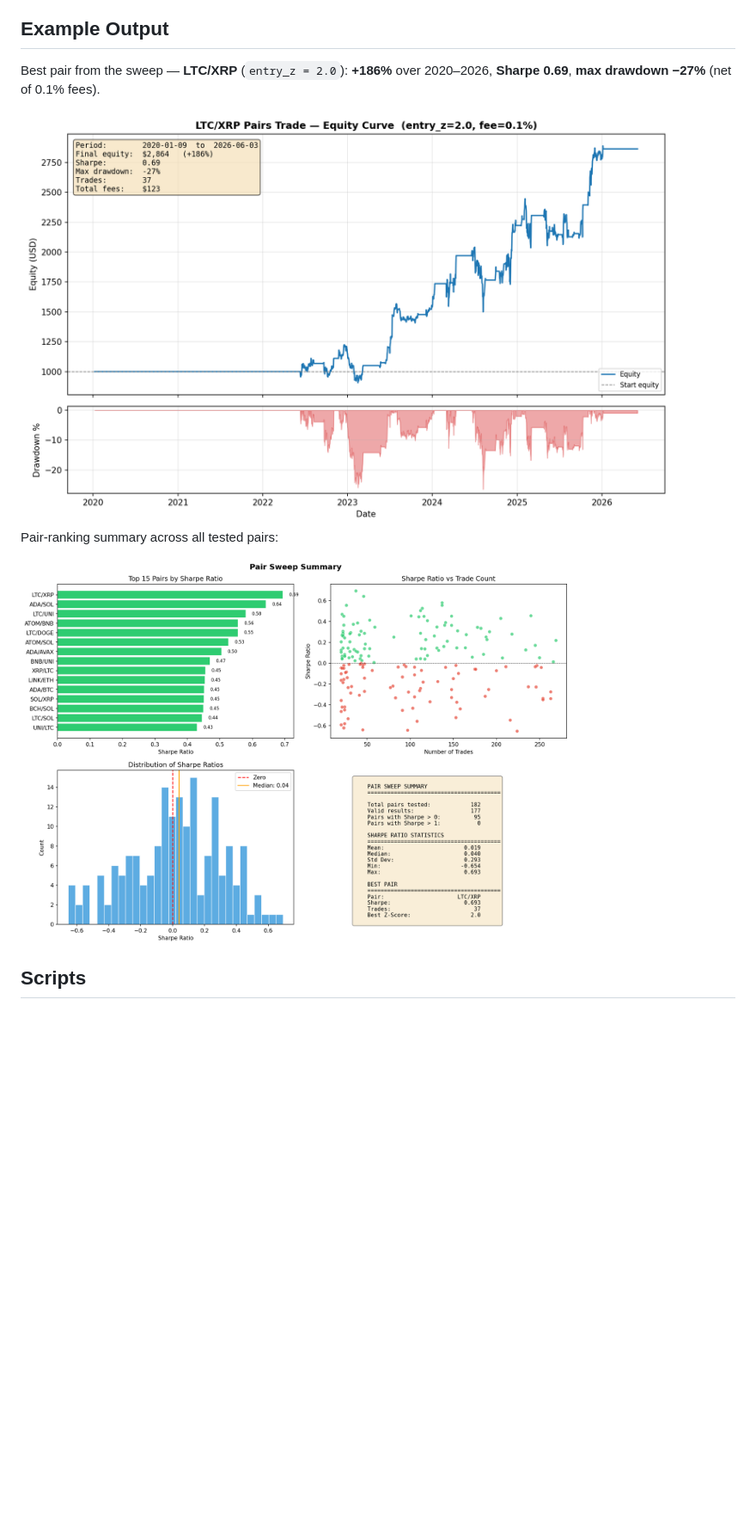
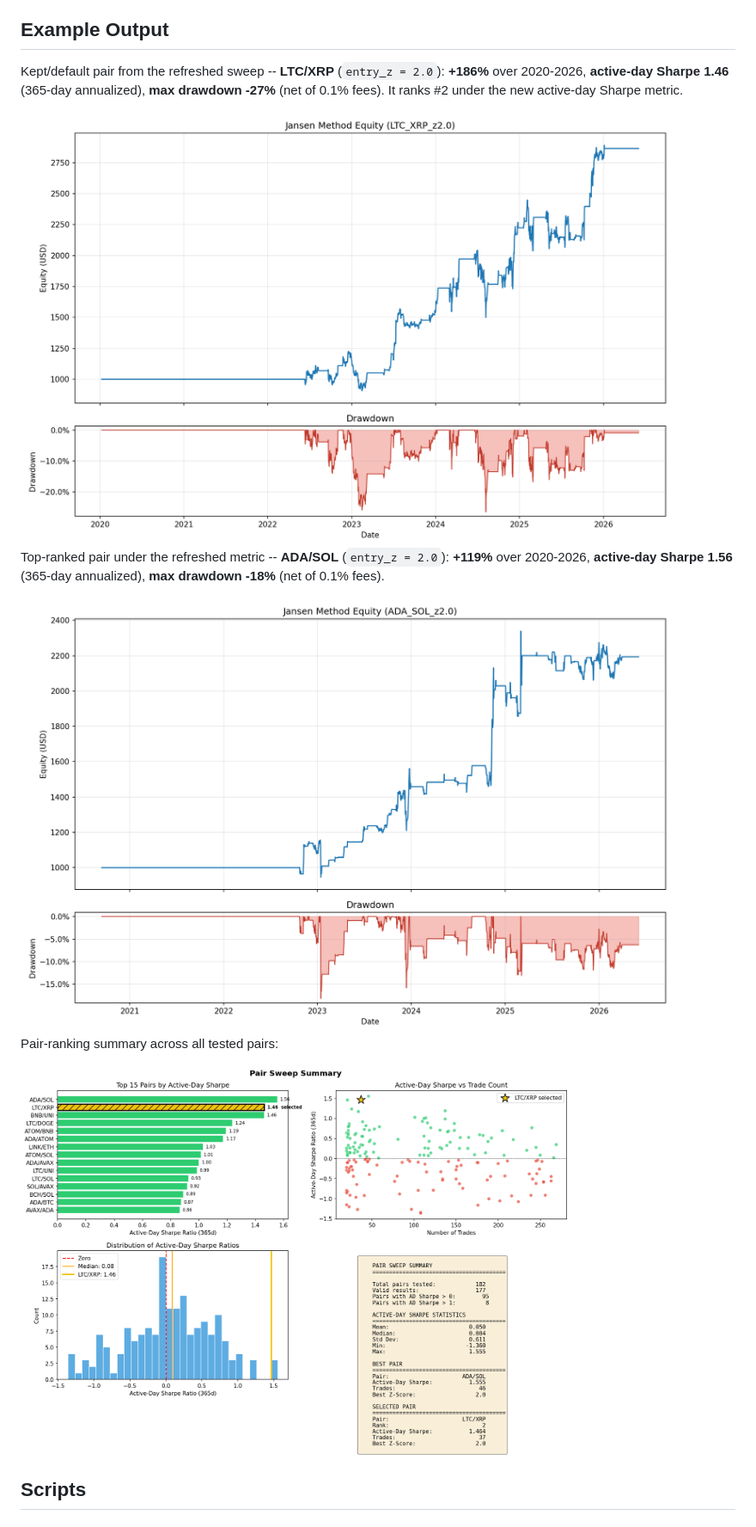
Before and after one commit to djienne/Pair_Trading_Jansen, a Markdown page: README.md, the part around the change printed below. Shown: that part at 86% size. GitHub-like rendering; pictures changed too: output/equity_ADA_SOL_z2.0.png (added), output/equity_LTC_XRP_z2.0.png, output/pair_sweep_summary.png; blank space fills up the shorter version.

Commit message:
Use active-day Sharpe for pair rankings

```diff
--- a/README.md
+++ b/README.md
@@ -16,9 +16,13 @@ This project implements a pairs trading strategy inspired by the book "Machine L
 
 ## Example Output
 
-Best pair from the sweep — **LTC/XRP** (`entry_z = 2.0`): **+186%** over 2020–2026, **Sharpe 0.69**, **max drawdown −27%** (net of 0.1% fees).
+Kept/default pair from the refreshed sweep -- **LTC/XRP** (`entry_z = 2.0`): **+186%** over 2020-2026, **active-day Sharpe 1.46** (365-day annualized), **max drawdown -27%** (net of 0.1% fees). It ranks #2 under the new active-day Sharpe metric.
 
-<img src="output/equity_LTC_XRP_z2.0.png" width="760" alt="LTC/XRP pairs-trade equity curve and drawdown (entry_z=2.0): +186%, Sharpe 0.69, max drawdown -27%" />
+<img src="output/equity_LTC_XRP_z2.0.png" width="760" alt="LTC/XRP pairs-trade equity curve (entry_z=2.0): +186%, active-day Sharpe 1.46, max drawdown -27%" />
+
+Top-ranked pair under the refreshed metric -- **ADA/SOL** (`entry_z = 2.0`): **+119%** over 2020-2026, **active-day Sharpe 1.56** (365-day annualized), **max drawdown -18%** (net of 0.1% fees).
+
+<img src="output/equity_ADA_SOL_z2.0.png" width="760" alt="ADA/SOL pairs-trade equity curve (entry_z=2.0): +119%, active-day Sharpe 1.56, max drawdown -18%" />
 
 Pair-ranking summary across all tested pairs:
 
```
Also changed, not shown: other parts of README.md (+6 -6 lines), freqtrade_live/README.md (+3 -2 lines), 8 other files.
